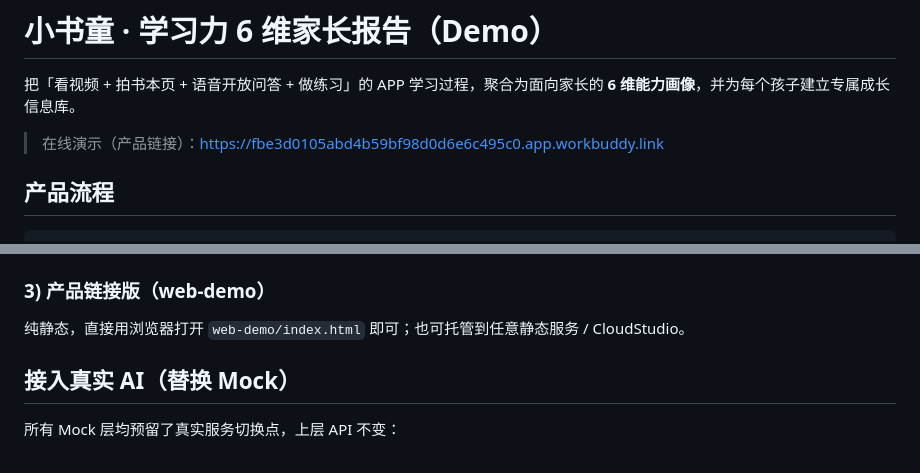
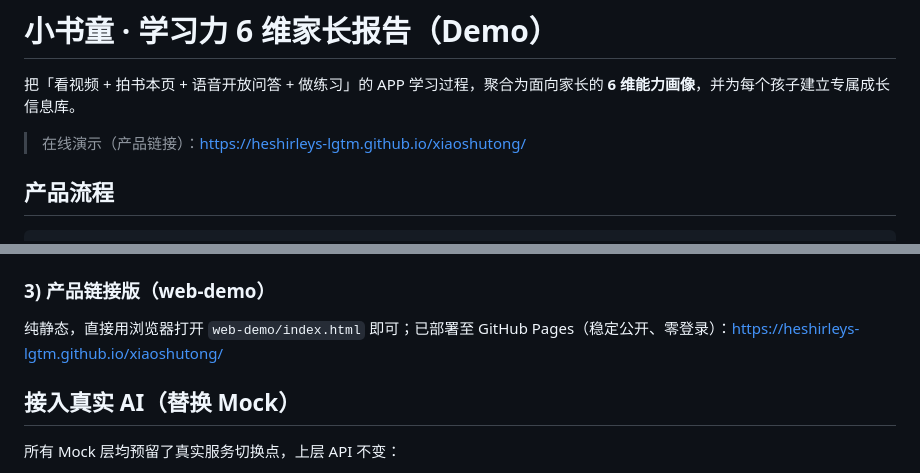
Before and after one commit to heshirleys-lgtm/xiaoshutong, a Markdown page: README.md, 2 parts joined by grey strips. Rendered like a GitHub page.

Commit message:
docs: 产品链接更新为 GitHub Pages 稳定地址

```diff
--- a/README.md
+++ b/README.md
@@ -2,7 +2,7 @@
 
 把「看视频 + 拍书本页 + 语音开放问答 + 做练习」的 APP 学习过程，聚合为面向家长的 **6 维能力画像**，并为每个孩子建立专属成长信息库。
 
-> 在线演示（产品链接）：https://fbe3d0105abd4b59bf98d0d6e6c495c0.app.workbuddy.link
+> 在线演示（产品链接）：https://heshirleys-lgtm.github.io/xiaoshutong/
 
 ## 产品流程
 
@@ -62,7 +62,7 @@ node server.js            # 默认 http://localhost:3000
 
 ### 3) 产品链接版（web-demo）
 
-纯静态，直接用浏览器打开 `web-demo/index.html` 即可；也可托管到任意静态服务 / CloudStudio。
+纯静态，直接用浏览器打开 `web-demo/index.html` 即可；已部署至 GitHub Pages（稳定公开、零登录）：https://heshirleys-lgtm.github.io/xiaoshutong/
 
 ## 接入真实 AI（替换 Mock）
 
```
